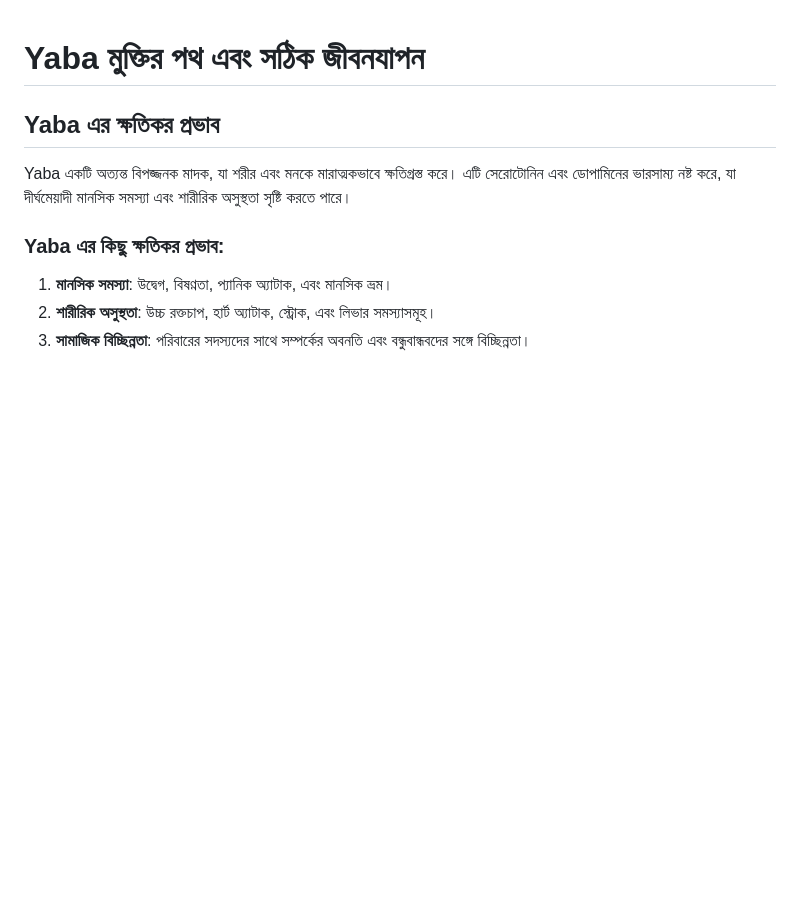
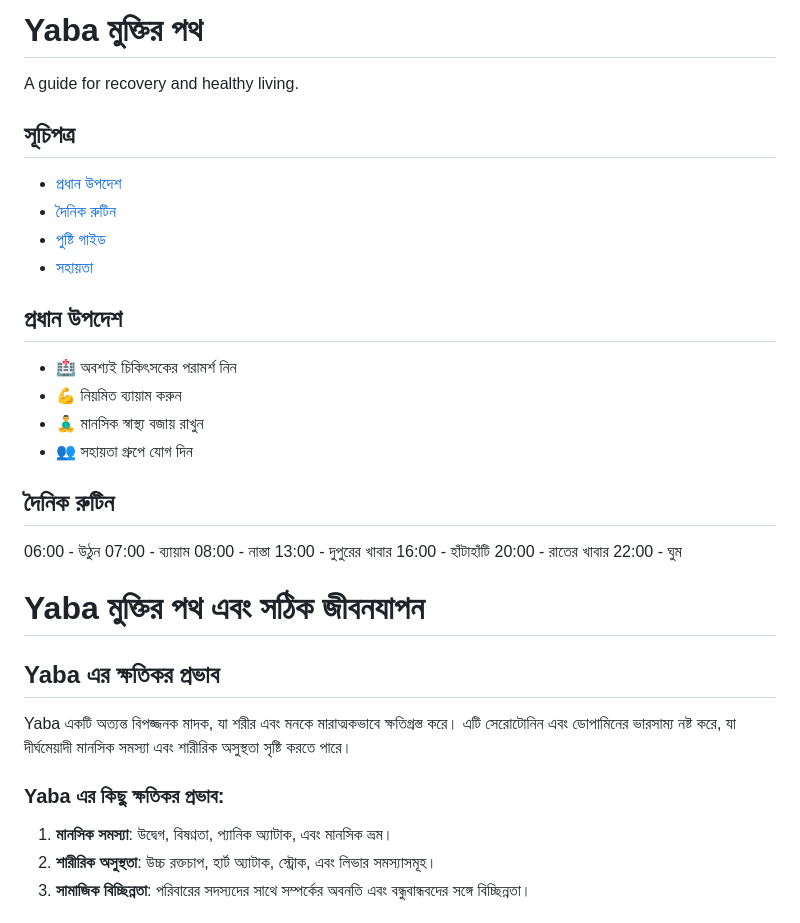
Before and after one commit to sh33ikh/yaba-free-life, a Markdown page: README.md, the part around the change. Rendered like a GitHub page; blank space fills up the shorter version.

```diff
--- a/README.md
+++ b/README.md
@@ -1,3 +1,28 @@
+# Yaba মুক্তির পথ
+
+A guide for recovery and healthy living.
+
+## সূচিপত্র
+- [প্রধান উপদেশ](#প্রধান-উপদেশ)
+- [দৈনিক রুটিন](#দৈনিক-রুটিন)
+- [পুষ্টি গাইড](#পুষ্টি-গাইড)
+- [সহায়তা](#সহায়তা)
+
+## প্রধান উপদেশ
+- 🏥 অবশ্যই চিকিৎসকের পরামর্শ নিন
+- 💪 নিয়মিত ব্যায়াম করুন
+- 🧘‍♂️ মানসিক স্বাস্থ্য বজায় রাখুন
+- 👥 সহায়তা গ্রুপে যোগ দিন
+
+## দৈনিক রুটিন
+06:00 - উঠুন
+07:00 - ব্যায়াম
+08:00 - নাস্তা
+13:00 - দুপুরের খাবার
+16:00 - হাঁটাহাঁটি
+20:00 - রাতের খাবার
+22:00 - ঘুম
+
 # Yaba মুক্তির পথ এবং সঠিক জীবনযাপন
 
 ## Yaba এর ক্ষতিকর প্রভাব
```
